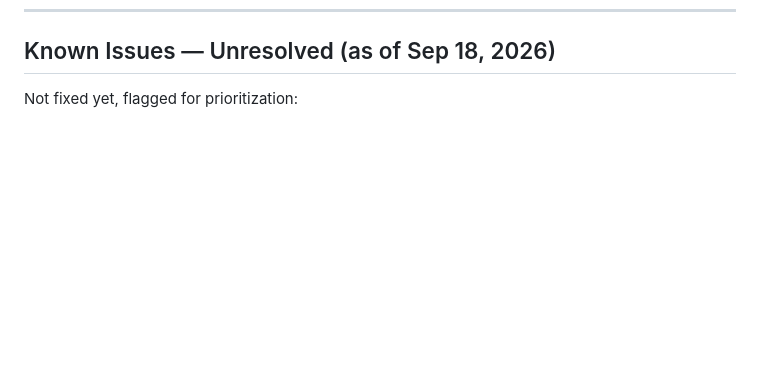
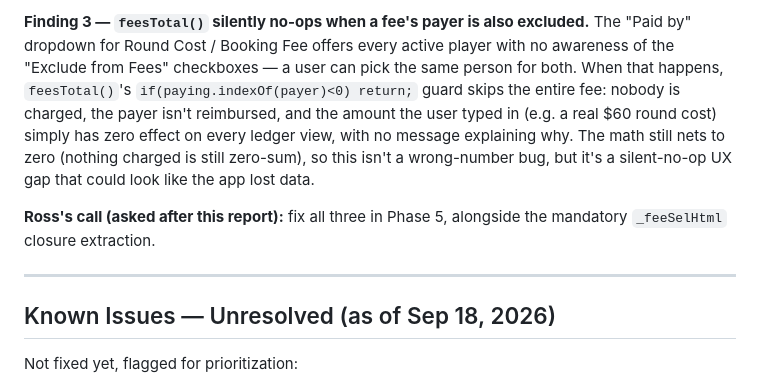
Before and after one commit to RuGinzo13/golf-bet-tracker, a Markdown page: errors.md, the part around one of its changes. GitHub-like rendering; blank space fills up the shorter version.

```diff
--- a/errors.md
+++ b/errors.md
@@ -323,3 +396,18 @@ for Phase 7 (Close the Loop) or an explicit ad-hoc fix now if Ross wants it soon
+**Finding 3 — `feesTotal()` silently no-ops when a fee's payer is also excluded.**
+The "Paid by" dropdown for Round Cost / Booking Fee offers every active player with
+no awareness of the "Exclude from Fees" checkboxes — a user can pick the same
+person for both. When that happens, `feesTotal()`'s `if(paying.indexOf(payer)<0)
+return;` guard skips the entire fee: nobody is charged, the payer isn't reimbursed,
+and the amount the user typed in (e.g. a real $60 round cost) simply has zero effect
+on every ledger view, with no message explaining why. The math still nets to zero
+(nothing charged is still zero-sum), so this isn't a wrong-number bug, but it's a
+silent-no-op UX gap that could look like the app lost data.
+
+**Ross's call (asked after this report):** fix all three in Phase 5, alongside the
+mandatory `_feeSelHtml` closure extraction.
+
+---
+
 ## Known Issues — Unresolved (as of Sep 18, 2026)
 
 Not fixed yet, flagged for prioritization:
```
Also changed, not shown: other parts of errors.md (+73 -0 lines).
